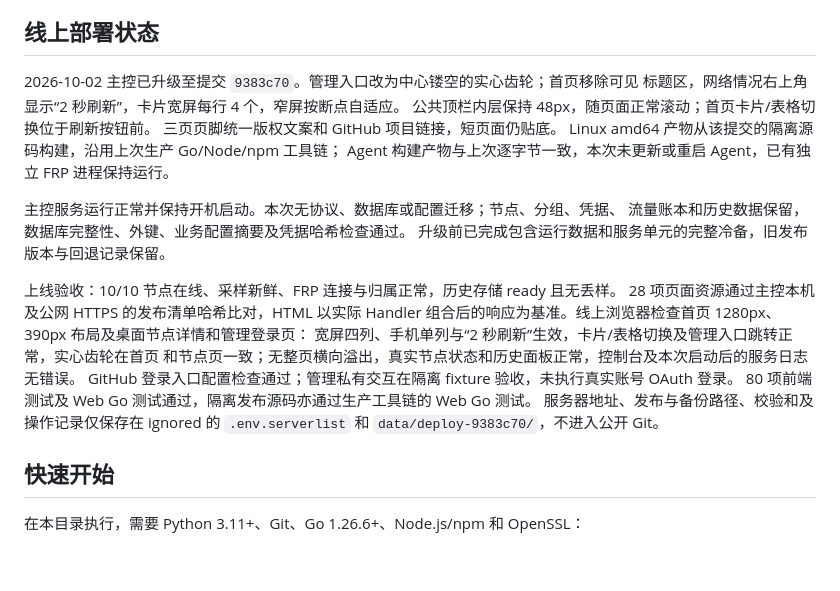
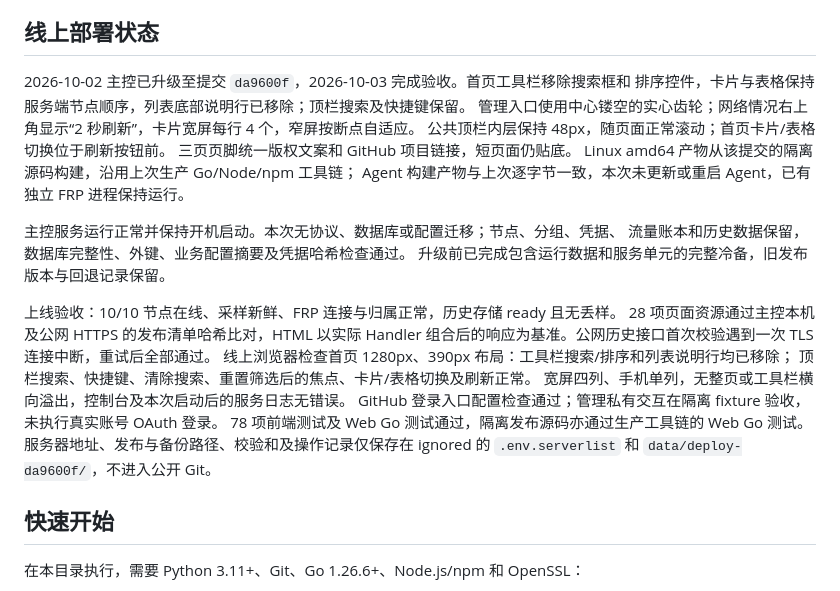
Before and after one commit to KimiChen/wheels, a Markdown page: frp-plus/README.md, the part around the change. Rendered like a GitHub page; blank space fills up the shorter version.

Commit message:
文档：记录首页工具栏精简部署验收

```diff
--- a/frp-plus/README.md
+++ b/frp-plus/README.md
@@ -17,8 +17,9 @@ GitHub 管理登录。现有 v4 控制库会原位升级，保留节点、凭据
 
 ## 线上部署状态
 
-2026-10-02 主控已升级至提交 `9383c70`。管理入口改为中心镂空的实心齿轮；首页移除可见
-标题区，网络情况右上角显示“2 秒刷新”，卡片宽屏每行 4 个，窄屏按断点自适应。
+2026-10-02 主控已升级至提交 `da9600f`，2026-10-03 完成验收。首页工具栏移除搜索框和
+排序控件，卡片与表格保持服务端节点顺序，列表底部说明行已移除；顶栏搜索及快捷键保留。
+管理入口使用中心镂空的实心齿轮；网络情况右上角显示“2 秒刷新”，卡片宽屏每行 4 个，窄屏按断点自适应。
 公共顶栏内层保持 48px，随页面正常滚动；首页卡片/表格切换位于刷新按钮前。
 三页页脚统一版权文案和 GitHub 项目链接，短页面仍贴底。
 Linux amd64 产物从该提交的隔离源码构建，沿用上次生产 Go/Node/npm 工具链；
@@ -30,13 +31,14 @@ Agent 构建产物与上次逐字节一致，本次未更新或重启 Agent，
 
 上线验收：10/10 节点在线、采样新鲜、FRP 连接与归属正常，历史存储 ready 且无丢样。
 28 项页面资源通过主控本机及公网 HTTPS 的发布清单哈希比对，HTML 以实际 Handler
-组合后的响应为基准。线上浏览器检查首页 1280px、390px 布局及桌面节点详情和管理登录页：
-宽屏四列、手机单列与“2 秒刷新”生效，卡片/表格切换及管理入口跳转正常，实心齿轮在首页
-和节点页一致；无整页横向溢出，真实节点状态和历史面板正常，控制台及本次启动后的服务日志无错误。
+组合后的响应为基准。公网历史接口首次校验遇到一次 TLS 连接中断，重试后全部通过。
+线上浏览器检查首页 1280px、390px 布局：工具栏搜索/排序和列表说明行均已移除；
+顶栏搜索、快捷键、清除搜索、重置筛选后的焦点、卡片/表格切换及刷新正常。
+宽屏四列、手机单列，无整页或工具栏横向溢出，控制台及本次启动后的服务日志无错误。
 GitHub 登录入口配置检查通过；管理私有交互在隔离 fixture 验收，未执行真实账号 OAuth 登录。
-80 项前端测试及 Web Go 测试通过，隔离发布源码亦通过生产工具链的 Web Go 测试。
+78 项前端测试及 Web Go 测试通过，隔离发布源码亦通过生产工具链的 Web Go 测试。
 服务器地址、发布与备份路径、校验和及操作记录仅保存在 ignored 的 `.env.serverlist`
-和 `data/deploy-9383c70/`，不进入公开 Git。
+和 `data/deploy-da9600f/`，不进入公开 Git。
 
 ## 快速开始
 
```
